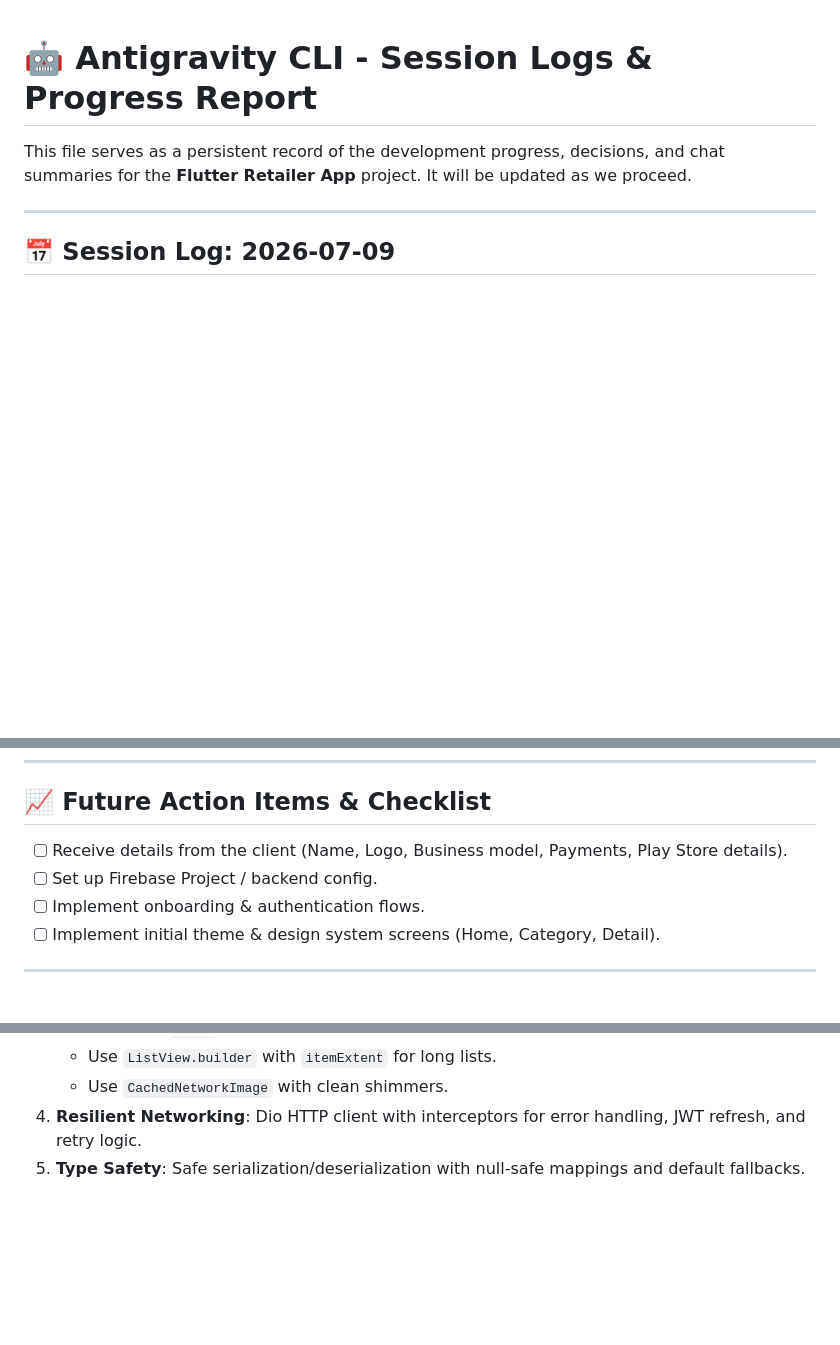
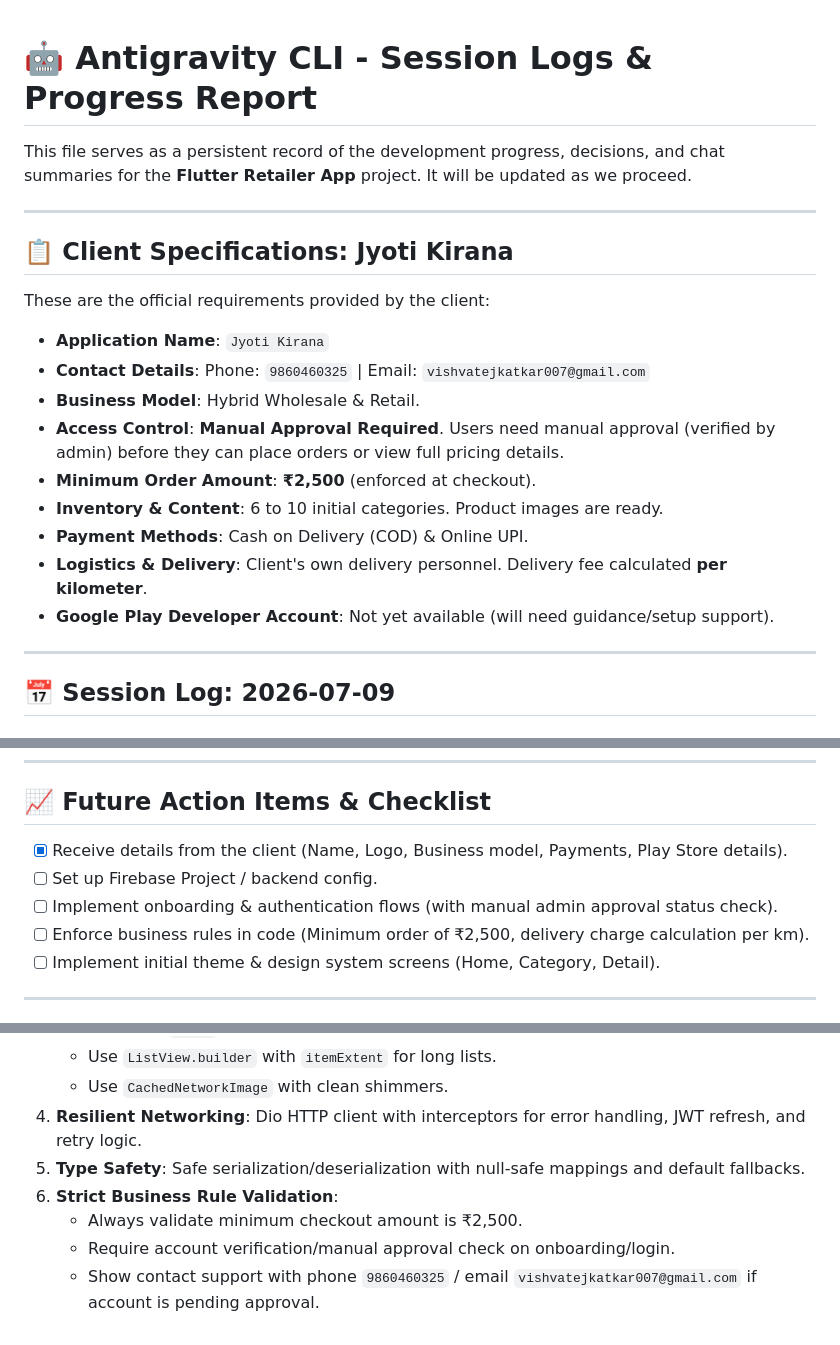
Before and after one commit to 10Niranjan/Jyoti-Traders, a Markdown page: agents.md, 3 parts joined by grey strips. Rendered like a GitHub page; blank space fills up the shorter version.

Commit message:
docs: save client specifications and business rules in agents.md

```diff
--- a/agents.md
+++ b/agents.md
@@ -1,6 +1,21 @@
 # 🤖 Antigravity CLI - Session Logs & Progress Report
 
 This file serves as a persistent record of the development progress, decisions, and chat summaries for the **Flutter Retailer App** project. It will be updated as we proceed.
+
+---
+
+## 📋 Client Specifications: Jyoti Kirana
+
+These are the official requirements provided by the client:
+* **Application Name**: `Jyoti Kirana`
+* **Contact Details**: Phone: `9860460325` | Email: `vishvatejkatkar007@gmail.com`
+* **Business Model**: Hybrid Wholesale & Retail.
+* **Access Control**: **Manual Approval Required**. Users need manual approval (verified by admin) before they can place orders or view full pricing details.
+* **Minimum Order Amount**: **₹2,500** (enforced at checkout).
+* **Inventory & Content**: 6 to 10 initial categories. Product images are ready.
+* **Payment Methods**: Cash on Delivery (COD) & Online UPI.
+* **Logistics & Delivery**: Client's own delivery personnel. Delivery fee calculated **per kilometer**.
+* **Google Play Developer Account**: Not yet available (will need guidance/setup support).
 
 ---
 
@@ -44,9 +59,10 @@ This file serves as a persistent record of the development progress, decisions,
 ---
 
 ## 📈 Future Action Items & Checklist
-- [ ] Receive details from the client (Name, Logo, Business model, Payments, Play Store details).
+- [x] Receive details from the client (Name, Logo, Business model, Payments, Play Store details).
 - [ ] Set up Firebase Project / backend config.
-- [ ] Implement onboarding & authentication flows.
+- [ ] Implement onboarding & authentication flows (with manual admin approval status check).
+- [ ] Enforce business rules in code (Minimum order of ₹2,500, delivery charge calculation per km).
 - [ ] Implement initial theme & design system screens (Home, Category, Detail).
 
 ---
@@ -61,3 +77,7 @@ This file serves as a persistent record of the development progress, decisions,
    - Use `CachedNetworkImage` with clean shimmers.
 4. **Resilient Networking**: Dio HTTP client with interceptors for error handling, JWT refresh, and retry logic.
 5. **Type Safety**: Safe serialization/deserialization with null-safe mappings and default fallbacks.
+6. **Strict Business Rule Validation**:
+   - Always validate minimum checkout amount is ₹2,500.
+   - Require account verification/manual approval check on onboarding/login.
+   - Show contact support with phone `9860460325` / email `vishvatejkatkar007@gmail.com` if account is pending approval.
```
